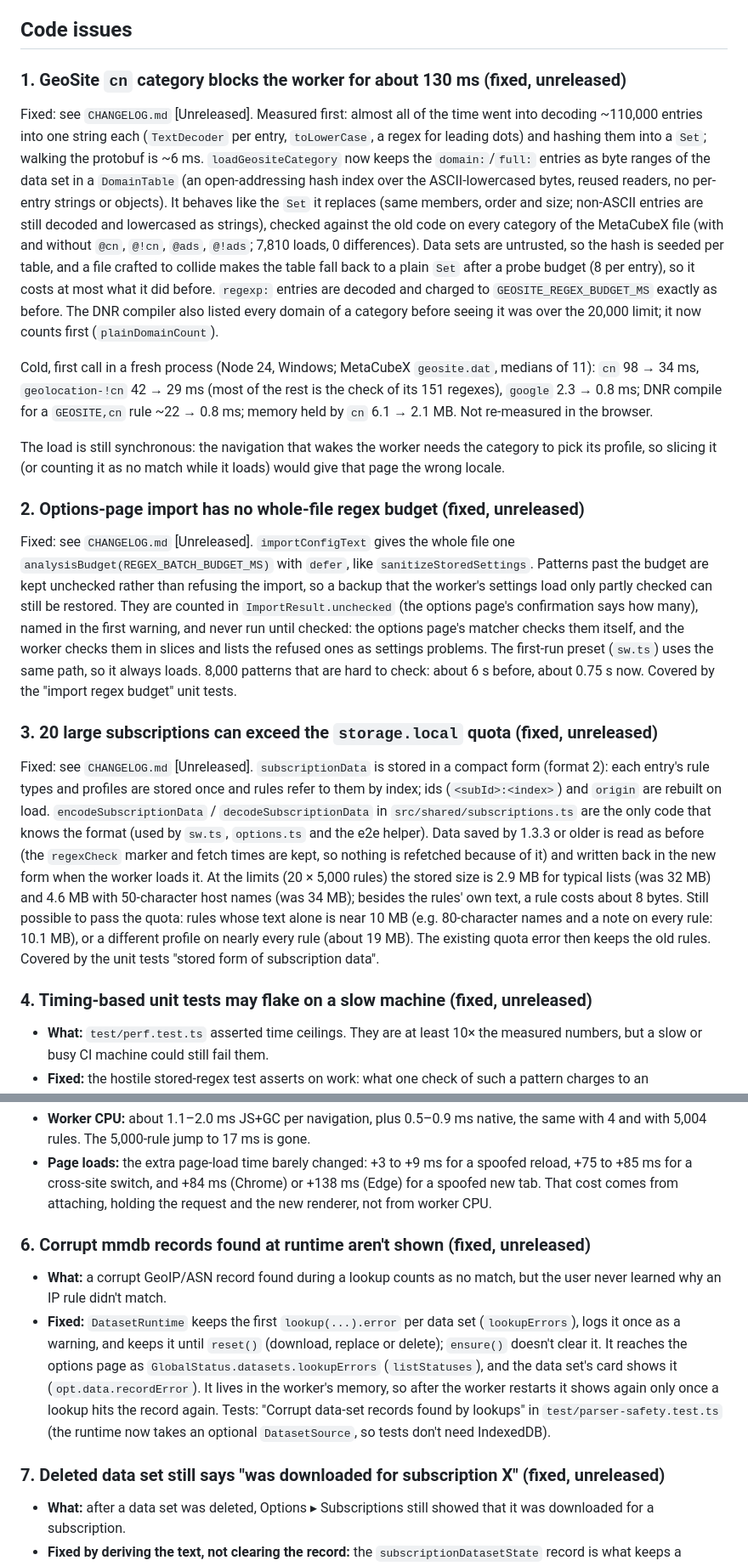
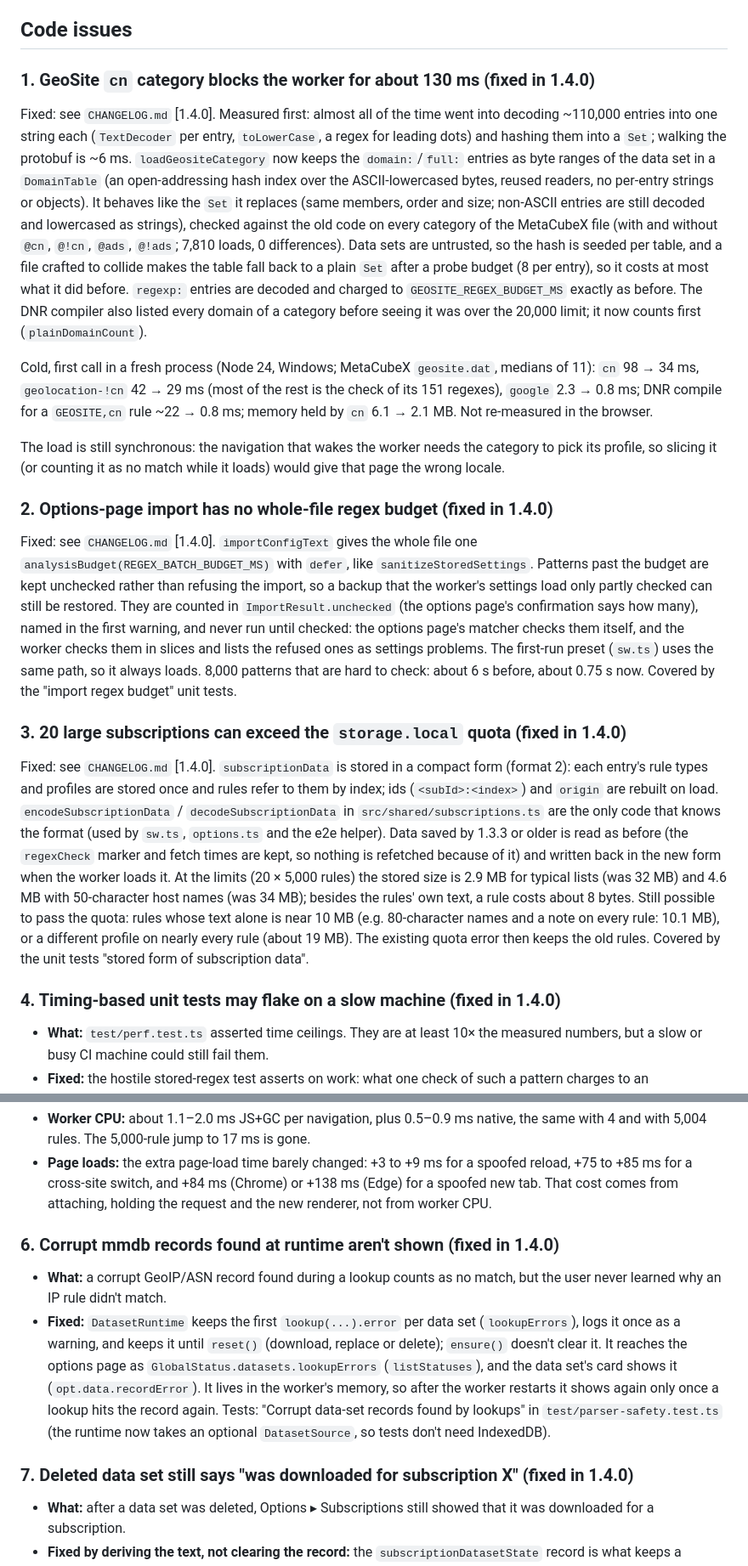
Before and after one commit to Sakugar/locale-jacket, a Markdown page: docs/BACKLOG.md, 2 parts joined by grey strips. Shown at 85% size. GitHub-like rendering.

```diff
--- a/docs/BACKLOG.md
+++ b/docs/BACKLOG.md
@@ -73,23 +73,23 @@ The stress suite reads what the page sees. The popup and the options page need a
 
 ## Code issues
 
-### 1. GeoSite `cn` category blocks the worker for about 130 ms (fixed, unreleased)
+### 1. GeoSite `cn` category blocks the worker for about 130 ms (fixed in 1.4.0)
 
-Fixed: see `CHANGELOG.md` [Unreleased]. Measured first: almost all of the time went into decoding ~110,000 entries into one string each (`TextDecoder` per entry, `toLowerCase`, a regex for leading dots) and hashing them into a `Set`; walking the protobuf is ~6 ms. `loadGeositeCategory` now keeps the `domain:`/`full:` entries as byte ranges of the data set in a `DomainTable` (an open-addressing hash index over the ASCII-lowercased bytes, reused readers, no per-entry strings or objects). It behaves like the `Set` it replaces (same members, order and size; non-ASCII entries are still decoded and lowercased as strings), checked against the old code on every category of the MetaCubeX file (with and without `@cn`, `@!cn`, `@ads`, `@!ads`; 7,810 loads, 0 differences). Data sets are untrusted, so the hash is seeded per table, and a file crafted to collide makes the table fall back to a plain `Set` after a probe budget (8 per entry), so it costs at most what it did before. `regexp:` entries are decoded and charged to `GEOSITE_REGEX_BUDGET_MS` exactly as before. The DNR compiler also listed every domain of a category before seeing it was over the 20,000 limit; it now counts first (`plainDomainCount`).
+Fixed: see `CHANGELOG.md` [1.4.0]. Measured first: almost all of the time went into decoding ~110,000 entries into one string each (`TextDecoder` per entry, `toLowerCase`, a regex for leading dots) and hashing them into a `Set`; walking the protobuf is ~6 ms. `loadGeositeCategory` now keeps the `domain:`/`full:` entries as byte ranges of the data set in a `DomainTable` (an open-addressing hash index over the ASCII-lowercased bytes, reused readers, no per-entry strings or objects). It behaves like the `Set` it replaces (same members, order and size; non-ASCII entries are still decoded and lowercased as strings), checked against the old code on every category of the MetaCubeX file (with and without `@cn`, `@!cn`, `@ads`, `@!ads`; 7,810 loads, 0 differences). Data sets are untrusted, so the hash is seeded per table, and a file crafted to collide makes the table fall back to a plain `Set` after a probe budget (8 per entry), so it costs at most what it did before. `regexp:` entries are decoded and charged to `GEOSITE_REGEX_BUDGET_MS` exactly as before. The DNR compiler also listed every domain of a category before seeing it was over the 20,000 limit; it now counts first (`plainDomainCount`).
 
 Cold, first call in a fresh process (Node 24, Windows; MetaCubeX `geosite.dat`, medians of 11): `cn` 98 → 34 ms, `geolocation-!cn` 42 → 29 ms (most of the rest is the check of its 151 regexes), `google` 2.3 → 0.8 ms; DNR compile for a `GEOSITE,cn` rule ~22 → 0.8 ms; memory held by `cn` 6.1 → 2.1 MB. Not re-measured in the browser.
 
 The load is still synchronous: the navigation that wakes the worker needs the category to pick its profile, so slicing it (or counting it as no match while it loads) would give that page the wrong locale.
 
-### 2. Options-page import has no whole-file regex budget (fixed, unreleased)
+### 2. Options-page import has no whole-file regex budget (fixed in 1.4.0)
 
-Fixed: see `CHANGELOG.md` [Unreleased]. `importConfigText` gives the whole file one `analysisBudget(REGEX_BATCH_BUDGET_MS)` with `defer`, like `sanitizeStoredSettings`. Patterns past the budget are kept unchecked rather than refusing the import, so a backup that the worker's settings load only partly checked can still be restored. They are counted in `ImportResult.unchecked` (the options page's confirmation says how many), named in the first warning, and never run until checked: the options page's matcher checks them itself, and the worker checks them in slices and lists the refused ones as settings problems. The first-run preset (`sw.ts`) uses the same path, so it always loads. 8,000 patterns that are hard to check: about 6 s before, about 0.75 s now. Covered by the "import regex budget" unit tests.
+Fixed: see `CHANGELOG.md` [1.4.0]. `importConfigText` gives the whole file one `analysisBudget(REGEX_BATCH_BUDGET_MS)` with `defer`, like `sanitizeStoredSettings`. Patterns past the budget are kept unchecked rather than refusing the import, so a backup that the worker's settings load only partly checked can still be restored. They are counted in `ImportResult.unchecked` (the options page's confirmation says how many), named in the first warning, and never run until checked: the options page's matcher checks them itself, and the worker checks them in slices and lists the refused ones as settings problems. The first-run preset (`sw.ts`) uses the same path, so it always loads. 8,000 patterns that are hard to check: about 6 s before, about 0.75 s now. Covered by the "import regex budget" unit tests.
 
-### 3. 20 large subscriptions can exceed the `storage.local` quota (fixed, unreleased)
+### 3. 20 large subscriptions can exceed the `storage.local` quota (fixed in 1.4.0)
 
-Fixed: see `CHANGELOG.md` [Unreleased]. `subscriptionData` is stored in a compact form (format 2): each entry's rule types and profiles are stored once and rules refer to them by index; ids (`<subId>:<index>`) and `origin` are rebuilt on load. `encodeSubscriptionData` / `decodeSubscriptionData` in `src/shared/subscriptions.ts` are the only code that knows the format (used by `sw.ts`, `options.ts` and the e2e helper). Data saved by 1.3.3 or older is read as before (the `regexCheck` marker and fetch times are kept, so nothing is refetched because of it) and written back in the new form when the worker loads it. At the limits (20 × 5,000 rules) the stored size is 2.9 MB for typical lists (was 32 MB) and 4.6 MB with 50-character host names (was 34 MB); besides the rules' own text, a rule costs about 8 bytes. Still possible to pass the quota: rules whose text alone is near 10 MB (e.g. 80-character names and a note on every rule: 10.1 MB), or a different profile on nearly every rule (about 19 MB). The existing quota error then keeps the old rules. Covered by the unit tests "stored form of subscription data".
+Fixed: see `CHANGELOG.md` [1.4.0]. `subscriptionData` is stored in a compact form (format 2): each entry's rule types and profiles are stored once and rules refer to them by index; ids (`<subId>:<index>`) and `origin` are rebuilt on load. `encodeSubscriptionData` / `decodeSubscriptionData` in `src/shared/subscriptions.ts` are the only code that knows the format (used by `sw.ts`, `options.ts` and the e2e helper). Data saved by 1.3.3 or older is read as before (the `regexCheck` marker and fetch times are kept, so nothing is refetched because of it) and written back in the new form when the worker loads it. At the limits (20 × 5,000 rules) the stored size is 2.9 MB for typical lists (was 32 MB) and 4.6 MB with 50-character host names (was 34 MB); besides the rules' own text, a rule costs about 8 bytes. Still possible to pass the quota: rules whose text alone is near 10 MB (e.g. 80-character names and a note on every rule: 10.1 MB), or a different profile on nearly every rule (about 19 MB). The existing quota error then keeps the old rules. Covered by the unit tests "stored form of subscription data".
 
-### 4. Timing-based unit tests may flake on a slow machine (fixed, unreleased)
+### 4. Timing-based unit tests may flake on a slow machine (fixed in 1.4.0)
 
 - **What:** `test/perf.test.ts` asserted time ceilings. They are at least 10× the measured numbers, but a slow or busy CI machine could still fail them.
 - **Fixed:** the hostile stored-regex test asserts on work: what one check of such a pattern charges to an `analysisBudget`, that the first navigation checks no more patterns than `NAVIGATION_REGEX_BUDGET_MS` worth of units (it resets the navigation budget first), and that the second checks none. The other ceilings (resolveHost, analyzeRules, refusing a 20,000-rule file, profile validations) have no work counter in the code; they always run, but are enforced only with `LJ_PERF=1`, i.e. `npm run test:perf` (`scripts/test-perf.mjs`). Without it, `npm test` prints each time as a test diagnostic.
@@ -100,12 +100,12 @@ Measured with the new `npm run e2e:nav-perf` (Chrome 156 and Edge 156) and `npm
 - **Worker CPU:** about 1.1–2.0 ms JS+GC per navigation, plus 0.5–0.9 ms native, the same with 4 and with 5,004 rules. The 5,000-rule jump to 17 ms is gone.
 - **Page loads:** the extra page-load time barely changed: +3 to +9 ms for a spoofed reload, +75 to +85 ms for a cross-site switch, and +84 ms (Chrome) or +138 ms (Edge) for a spoofed new tab. That cost comes from attaching, holding the request and the new renderer, not from worker CPU.
 
-### 6. Corrupt mmdb records found at runtime aren't shown (fixed, unreleased)
+### 6. Corrupt mmdb records found at runtime aren't shown (fixed in 1.4.0)
 
 - **What:** a corrupt GeoIP/ASN record found during a lookup counts as no match, but the user never learned why an IP rule didn't match.
 - **Fixed:** `DatasetRuntime` keeps the first `lookup(...).error` per data set (`lookupErrors`), logs it once as a warning, and keeps it until `reset()` (download, replace or delete); `ensure()` doesn't clear it. It reaches the options page as `GlobalStatus.datasets.lookupErrors` (`listStatuses`), and the data set's card shows it (`opt.data.recordError`). It lives in the worker's memory, so after the worker restarts it shows again only once a lookup hits the record again. Tests: "Corrupt data-set records found by lookups" in `test/parser-safety.test.ts` (the runtime now takes an optional `DatasetSource`, so tests don't need IndexedDB).
 
-### 7. Deleted data set still says "was downloaded for subscription X" (fixed, unreleased)
+### 7. Deleted data set still says "was downloaded for subscription X" (fixed in 1.4.0)
 
 - **What:** after a data set was deleted, Options ▸ Subscriptions still showed that it was downloaded for a subscription.
 - **Fixed by deriving the text, not clearing the record:** the `subscriptionDatasetState` record is what keeps a deleted data set from being downloaded again (`datasetDownloadDue`), so clearing it on delete would bring the file back at the next subscription update. `subscriptionDatasetStatus()` (`src/shared/subscription-dataset-status.ts`) combines the record with what is installed: *downloaded* only while a file from the record's URL is installed, *deleted* (`opt.sub.dsDeleted`) when it is gone, nothing when another file replaced it, and the failure only while nothing is installed. The options page refreshes the installed list on the data page and when the worker writes a record. Tests: "what Options says about data sets downloaded for subscriptions" in `test/dataset-update.test.ts`.
```
Also changed, not shown: other parts of docs/BACKLOG.md (+23 -17 lines).
